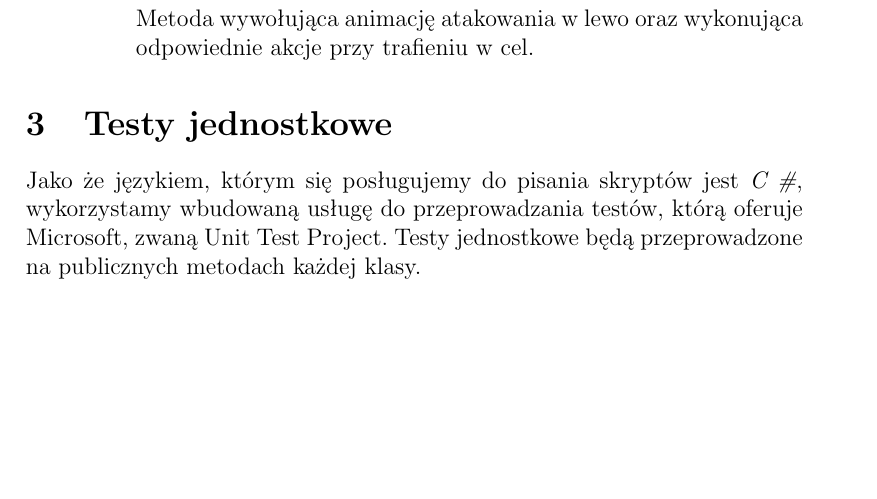
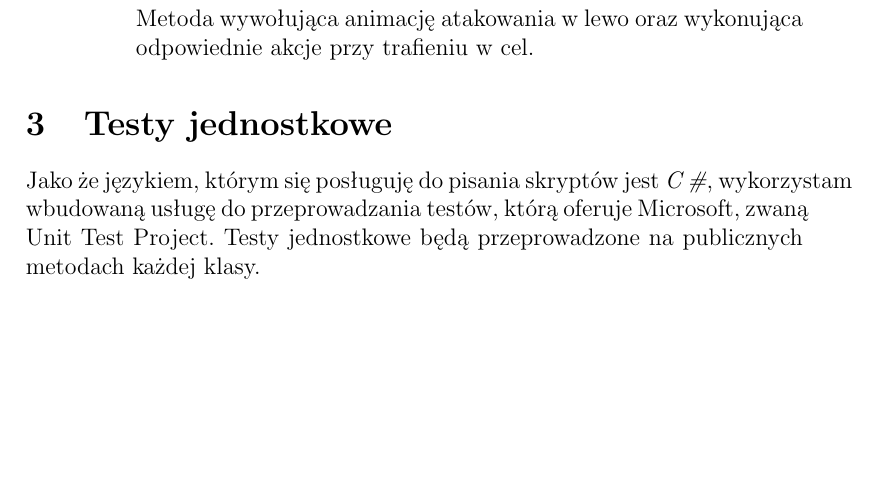
Before and after one commit to MateuszCiupa/Unity2DAndroidGame, a LaTeX document (Specyfikacja/Implementacyjna/spec_implementacyjna.tex): part of page 4 of 4, cut so that both start at the same text. Compiled offline with pdfLaTeX.

Commit message:
Drobne zmiany + pdf specyfikacji implementacyjnej

```diff
--- a/Specyfikacja/Implementacyjna/spec_implementacyjna.tex
+++ b/Specyfikacja/Implementacyjna/spec_implementacyjna.tex
@@ -204,8 +204,8 @@ akcje przy trafieniu w cel.
 
 \section{Testy jednostkowe}
 
-Jako że językiem, którym się posługujemy do pisania skryptów jest \textit{C
-\#}, wykorzystamy wbudowaną usługę do przeprowadzania testów, którą oferuje
+Jako że językiem, którym się posługuję do pisania skryptów jest \textit{C
+\#}, wykorzystam wbudowaną usługę do przeprowadzania testów, którą oferuje
 Microsoft, zwaną Unit Test Project. Testy jednostkowe będą przeprowadzone na
 publicznych metodach każdej klasy.
 
```
Also changed, not shown: Specyfikacja/Implementacyjna/spec_implementacyjna.pdf (added).
